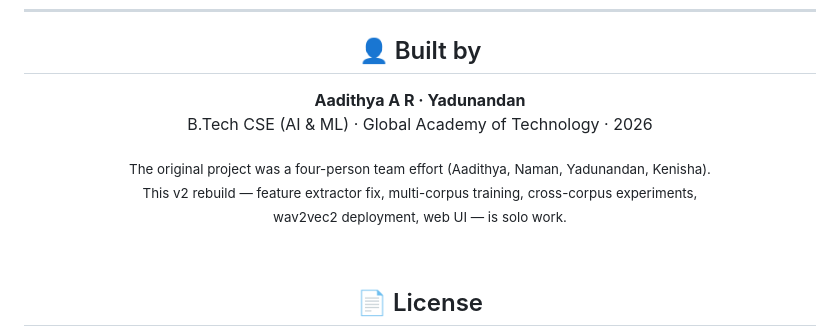
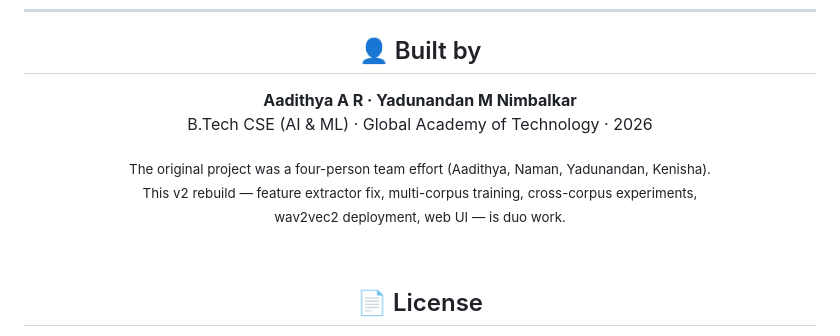
Before and after one commit to Aadithyaar22/Parkinson-s_voice_detection, a Markdown page: README.md, the part around the change. Rendered like a GitHub page.

```diff
--- a/README.md
+++ b/README.md
@@ -495,13 +495,13 @@ python -m scripts.train_joint_production
 
 ## 👤 Built by
 
-**Aadithya A R  ·  Yadunandan**<br/>
+**Aadithya A R  ·  Yadunandan M Nimbalkar**<br/>
 B.Tech CSE (AI & ML) · Global Academy of Technology · 2026
 
 <sub>The original project was a four-person team effort
 (Aadithya, Naman, Yadunandan, Kenisha).<br/>
 This v2 rebuild — feature extractor fix, multi-corpus training,
-cross-corpus experiments,<br/>wav2vec2 deployment, web UI — is solo work.</sub>
+cross-corpus experiments,<br/>wav2vec2 deployment, web UI — is duo work.</sub>
 
 <br/>
 
```
